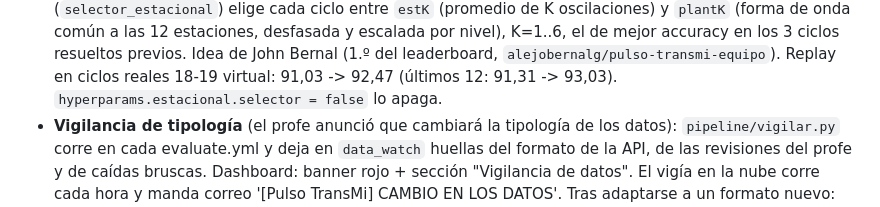
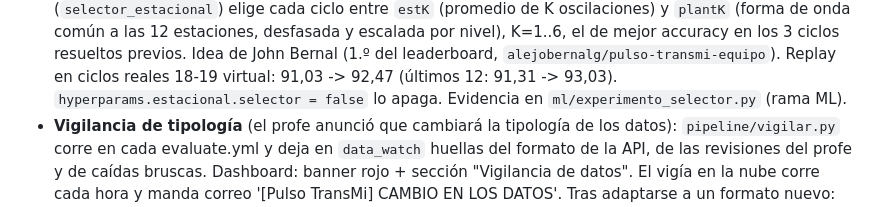
Before and after one commit to isaiasexternado-a11y/pulso-transmi-proyecto1mlops, a Markdown page: CLAUDE.md, the part around the change. Rendered like a GitHub page.

Commit message:
docs: CLAUDE.md apunta al experimento del selector estacional
Co-Authored-By: Claude Opus 5.5 <noreply@anthropic.com>

```diff
--- a/CLAUDE.md
+++ b/CLAUDE.md
@@ -148,7 +148,7 @@ El histórico semilla (45 días, 51.840 obs, 2026-07-26 → 2026-09-08) se extie
   `estK` (promedio de K oscilaciones) y `plantK` (forma de onda común a las 12 estaciones, desfasada y escalada por
   nivel), K=1..6, el de mejor accuracy en los 3 ciclos resueltos previos. Idea de John Bernal (1.º del leaderboard,
   `alejobernalg/pulso-transmi-equipo`). Replay en ciclos reales 18-19 virtual: 91,03 -> 92,47 (últimos 12: 91,31 -> 93,03).
-  `hyperparams.estacional.selector = false` lo apaga.
+  `hyperparams.estacional.selector = false` lo apaga. Evidencia en `ml/experimento_selector.py` (rama ML).
 - **Vigilancia de tipología** (el profe anunció que cambiará la tipología de los datos): `pipeline/vigilar.py` corre en
   cada evaluate.yml y deja en `data_watch` huellas del formato de la API, de las revisiones del profe y de caídas
   bruscas. Dashboard: banner rojo + sección "Vigilancia de datos". El vigía en la nube corre cada hora y manda correo
```
